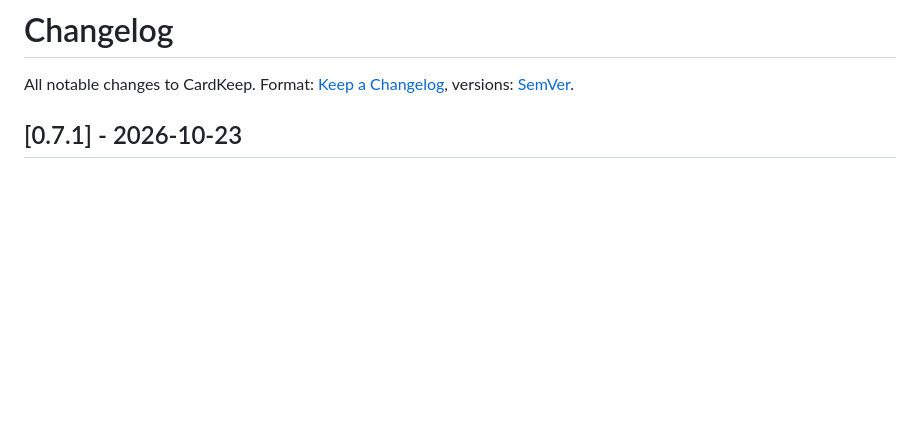
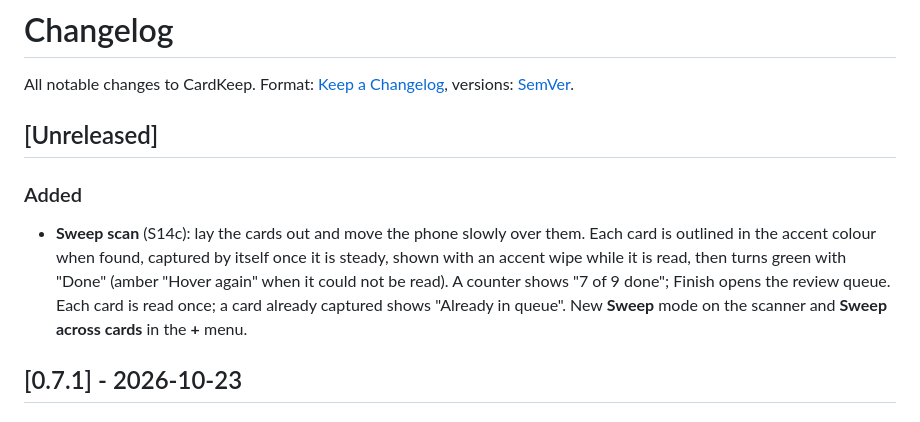
Before and after one commit to AxialForge/cardkeep, a Markdown page: CHANGELOG.md, the part around the change. Drawn GitHub-style; blank space fills up the shorter version.

```diff
--- a/CHANGELOG.md
+++ b/CHANGELOG.md
@@ -1,6 +1,16 @@
 # Changelog
 
 All notable changes to CardKeep. Format: [Keep a Changelog](https://keepachangelog.com/), versions: [SemVer](https://semver.org/).
+
+## [Unreleased]
+
+### Added
+
+- **Sweep scan** (S14c): lay the cards out and move the phone slowly over them. Each card is outlined in the accent colour
+  when found, captured by itself once it is steady, shown with an accent wipe while it is read, then turns green with
+  "Done" (amber "Hover again" when it could not be read). A counter shows "7 of 9 done"; Finish opens the review queue.
+  Each card is read once; a card already captured shows "Already in queue". New **Sweep** mode on the scanner and
+  **Sweep across cards** in the **+** menu.
 
 ## [0.7.1] - 2026-10-23
 
```
Also changed, not shown: README.md (+2 -0 lines), docs/ROADMAP.md (+16 -0 lines).
